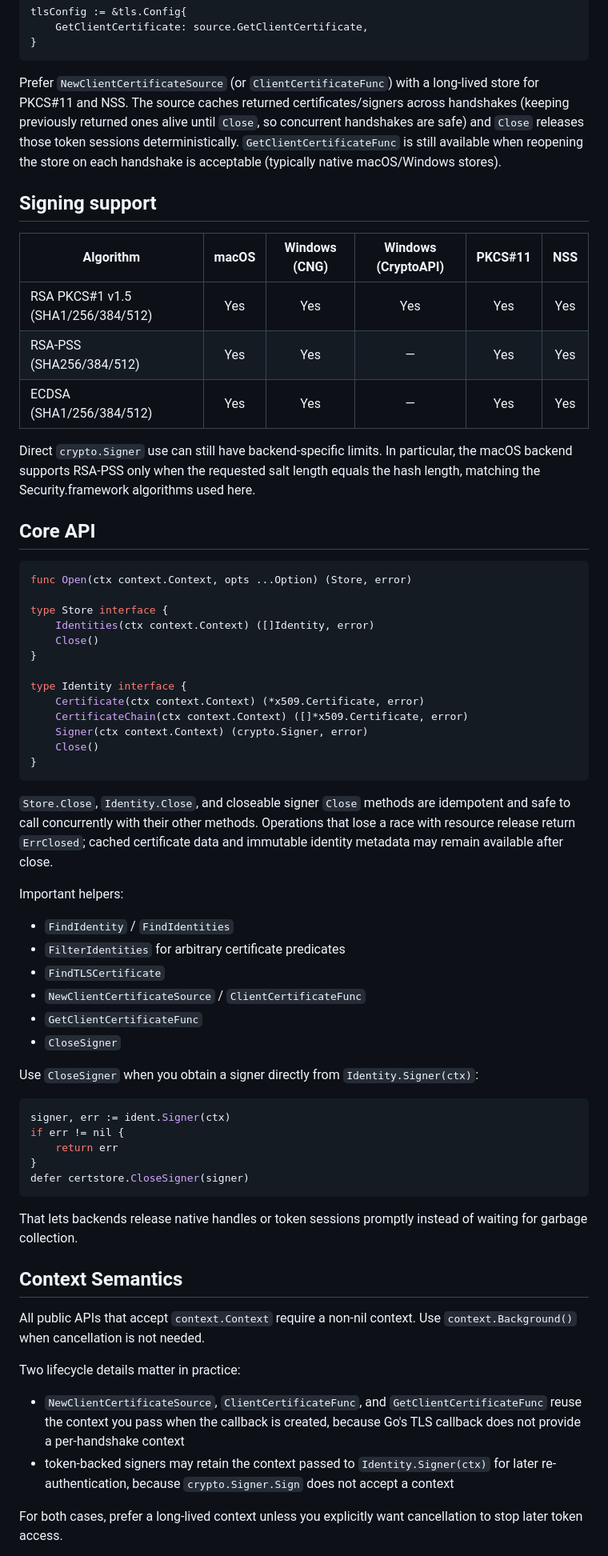
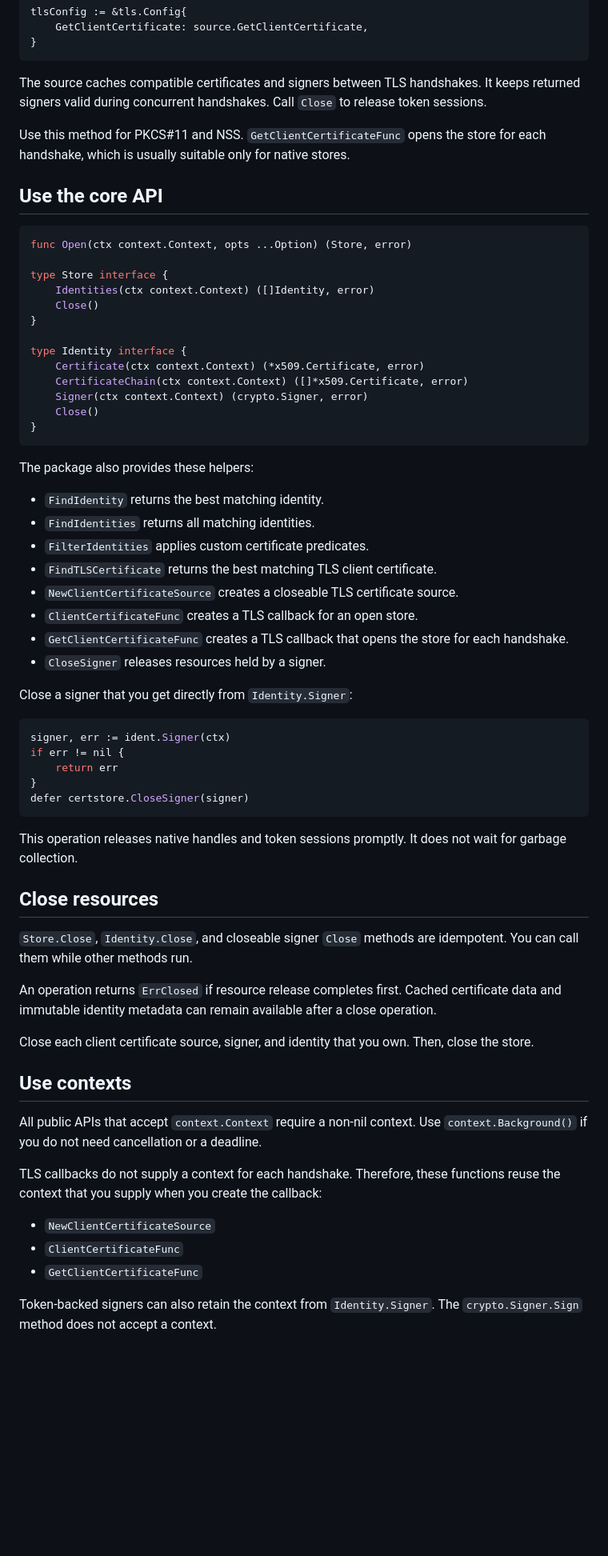
Before and after one commit to sukujgrg/go-certstore, a Markdown page: README.md, the part around one of its changes. Shown at 80% size. Drawn GitHub-style; blank space fills up the shorter version.

````diff
--- a/README.md
+++ b/README.md
@@ -168,28 +125,14 @@ tlsConfig := &tls.Config{
 }
 ```
 
-Prefer `NewClientCertificateSource` (or `ClientCertificateFunc`) with a
-long-lived store for PKCS#11 and NSS. The source caches returned
-certificates/signers across handshakes (keeping previously returned ones alive
-until `Close`, so concurrent handshakes are safe) and `Close` releases those
-token sessions deterministically. `GetClientCertificateFunc` is still available
-when reopening the store on each handshake is acceptable (typically native
-macOS/Windows stores).
+The source caches compatible certificates and signers between TLS handshakes.
+It keeps returned signers valid during concurrent handshakes. Call `Close` to
+release token sessions.
 
-## Signing support
+Use this method for PKCS#11 and NSS. `GetClientCertificateFunc` opens the store
+for each handshake, which is usually suitable only for native stores.
 
-| Algorithm | macOS | Windows (CNG) | Windows (CryptoAPI) | PKCS#11 | NSS |
-|-----------|:-----:|:--------------:|:-------------------:|:-------:|:---:|
-| RSA PKCS#1 v1.5 (SHA1/256/384/512) | Yes | Yes | Yes | Yes | Yes |
-| RSA-PSS (SHA256/384/512) | Yes | Yes | — | Yes | Yes |
-| ECDSA (SHA1/256/384/512) | Yes | Yes | — | Yes | Yes |
-
-Direct `crypto.Signer` use can still have backend-specific limits. In
-particular, the macOS backend supports RSA-PSS only when the requested salt
-length equals the hash length, matching the Security.framework algorithms used
-here.
-
-## Core API
+## Use the core API
 
 ```go
 func Open(ctx context.Context, opts ...Option) (Store, error)
@@ -207,21 +150,18 @@ type Identity interface {
 }
 ```
 
-`Store.Close`, `Identity.Close`, and closeable signer `Close` methods are
-idempotent and safe to call concurrently with their other methods. Operations
-that lose a race with resource release return `ErrClosed`; cached certificate
-data and immutable identity metadata may remain available after close.
+The package also provides these helpers:
 
-Important helpers:
+- `FindIdentity` returns the best matching identity.
+- `FindIdentities` returns all matching identities.
+- `FilterIdentities` applies custom certificate predicates.
+- `FindTLSCertificate` returns the best matching TLS client certificate.
+- `NewClientCertificateSource` creates a closeable TLS certificate source.
+- `ClientCertificateFunc` creates a TLS callback for an open store.
+- `GetClientCertificateFunc` creates a TLS callback that opens the store for each handshake.
+- `CloseSigner` releases resources held by a signer.
 
-- `FindIdentity` / `FindIdentities`
-- `FilterIdentities` for arbitrary certificate predicates
-- `FindTLSCertificate`
-- `NewClientCertificateSource` / `ClientCertificateFunc`
-- `GetClientCertificateFunc`
-- `CloseSigner`
-
-Use `CloseSigner` when you obtain a signer directly from `Identity.Signer(ctx)`:
+Close a signer that you get directly from `Identity.Signer`:
 
 ```go
 signer, err := ident.Signer(ctx)
@@ -231,23 +171,33 @@ if err != nil {
 defer certstore.CloseSigner(signer)
 ```
 
-That lets backends release native handles or token sessions promptly instead of
-waiting for garbage collection.
+This operation releases native handles and token sessions promptly. It does not
+wait for garbage collection.
 
-## Context Semantics
+## Close resources
+
+`Store.Close`, `Identity.Close`, and closeable signer `Close` methods are
+idempotent. You can call them while other methods run.
+
+An operation returns `ErrClosed` if resource release completes first. Cached
+certificate data and immutable identity metadata can remain available after a
+close operation.
+
+Close each client certificate source, signer, and identity that you own. Then,
+close the store.
+
+## Use contexts
 
 All public APIs that accept `context.Context` require a non-nil context. Use
-`context.Background()` when cancellation is not needed.
+`context.Background()` if you do not need cancellation or a deadline.
 
-Two lifecycle details matter in practice:
+TLS callbacks do not supply a context for each handshake. Therefore, these
+functions reuse the context that you supply when you create the callback:
 
-- `NewClientCertificateSource`, `ClientCertificateFunc`, and
-  `GetClientCertificateFunc` reuse the context you pass when the callback is
-  created, because Go's TLS callback does not provide a per-handshake context
-- token-backed signers may retain the context passed to `Identity.Signer(ctx)`
-  for later re-authentication, because `crypto.Signer.Sign` does not accept a
-  context
+- `NewClientCertificateSource`
+- `ClientCertificateFunc`
+- `GetClientCertificateFunc`
 
-For both cases, prefer a long-lived context unless you explicitly want
-cancellation to stop later token access.
+Token-backed signers can also retain the context from `Identity.Signer`.
+The `crypto.Signer.Sign` method does not accept a context.
 
````
Also changed, not shown: other parts of README.md (+178 -189 lines).
